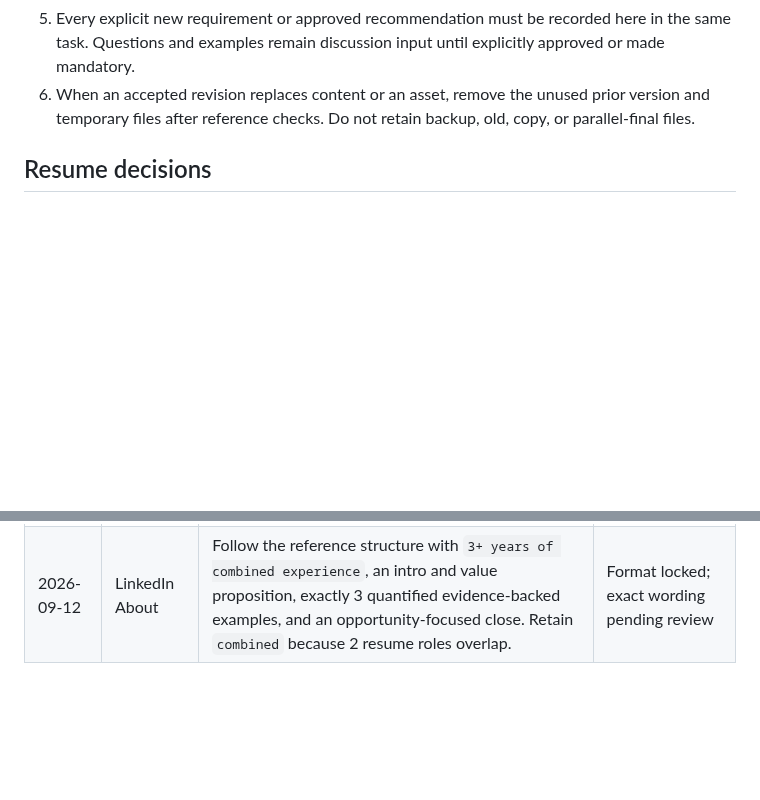
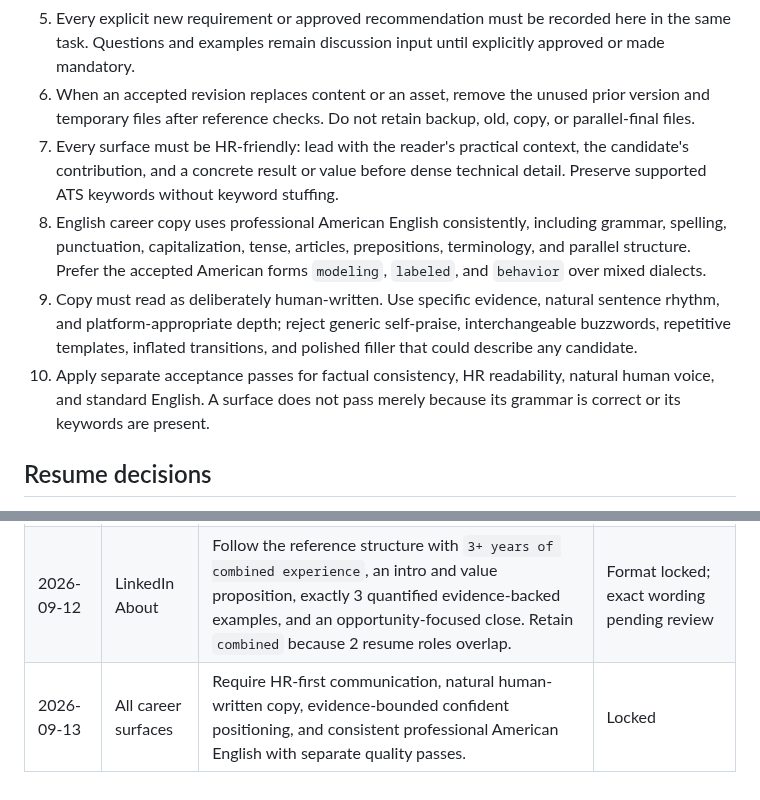
Before and after one commit to mthufailsamas/mthufailsamas.github.io, a Markdown page: CAREER_PROFILE_SOURCE_OF_TRUTH.md, 2 parts joined by grey strips. Rendered like a GitHub page; blank space fills up the shorter version.

Commit message:
docs: enforce human career writing standard

```diff
--- a/CAREER_PROFILE_SOURCE_OF_TRUTH.md
+++ b/CAREER_PROFILE_SOURCE_OF_TRUTH.md
@@ -48,6 +48,20 @@ Use these states:
 6. When an accepted revision replaces content or an asset, remove the unused
    prior version and temporary files after reference checks. Do not retain
    backup, old, copy, or parallel-final files.
+7. Every surface must be HR-friendly: lead with the reader's practical context,
+   the candidate's contribution, and a concrete result or value before dense
+   technical detail. Preserve supported ATS keywords without keyword stuffing.
+8. English career copy uses professional American English consistently,
+   including grammar, spelling, punctuation, capitalization, tense, articles,
+   prepositions, terminology, and parallel structure. Prefer the accepted
+   American forms `modeling`, `labeled`, and `behavior` over mixed dialects.
+9. Copy must read as deliberately human-written. Use specific evidence,
+   natural sentence rhythm, and platform-appropriate depth; reject generic
+   self-praise, interchangeable buzzwords, repetitive templates, inflated
+   transitions, and polished filler that could describe any candidate.
+10. Apply separate acceptance passes for factual consistency, HR readability,
+    natural human voice, and standard English. A surface does not pass merely
+    because its grammar is correct or its keywords are present.
 
 ## Resume decisions
 
@@ -172,3 +186,4 @@ Before creating or revising a profile on another job site:
 | 2026-09-12 | LinkedIn headline | Use the approved `Data & AI Professional` headline with end-to-end pipelines, insights, predictive systems, and practical AI workflows. | Locked; live application unverified |
 | 2026-09-12 | LinkedIn cover | Preserve the reference-inspired hierarchy, aligned text grid, geometric navy/teal background, fitted value strip, no role panel, and no portfolio URL. | Locked; local asset prepared |
 | 2026-09-12 | LinkedIn About | Follow the reference structure with `3+ years of combined experience`, an intro and value proposition, exactly 3 quantified evidence-backed examples, and an opportunity-focused close. Retain `combined` because 2 resume roles overlap. | Format locked; exact wording pending review |
+| 2026-09-13 | All career surfaces | Require HR-first communication, natural human-written copy, evidence-bounded confident positioning, and consistent professional American English with separate quality passes. | Locked |
```
Also changed, not shown: other parts of CAREER_PROFILE_SOURCE_OF_TRUTH.md (+1 -1 lines), AGENTS.md (+19 -0 lines), PROJECT.md (+9 -1 lines).
